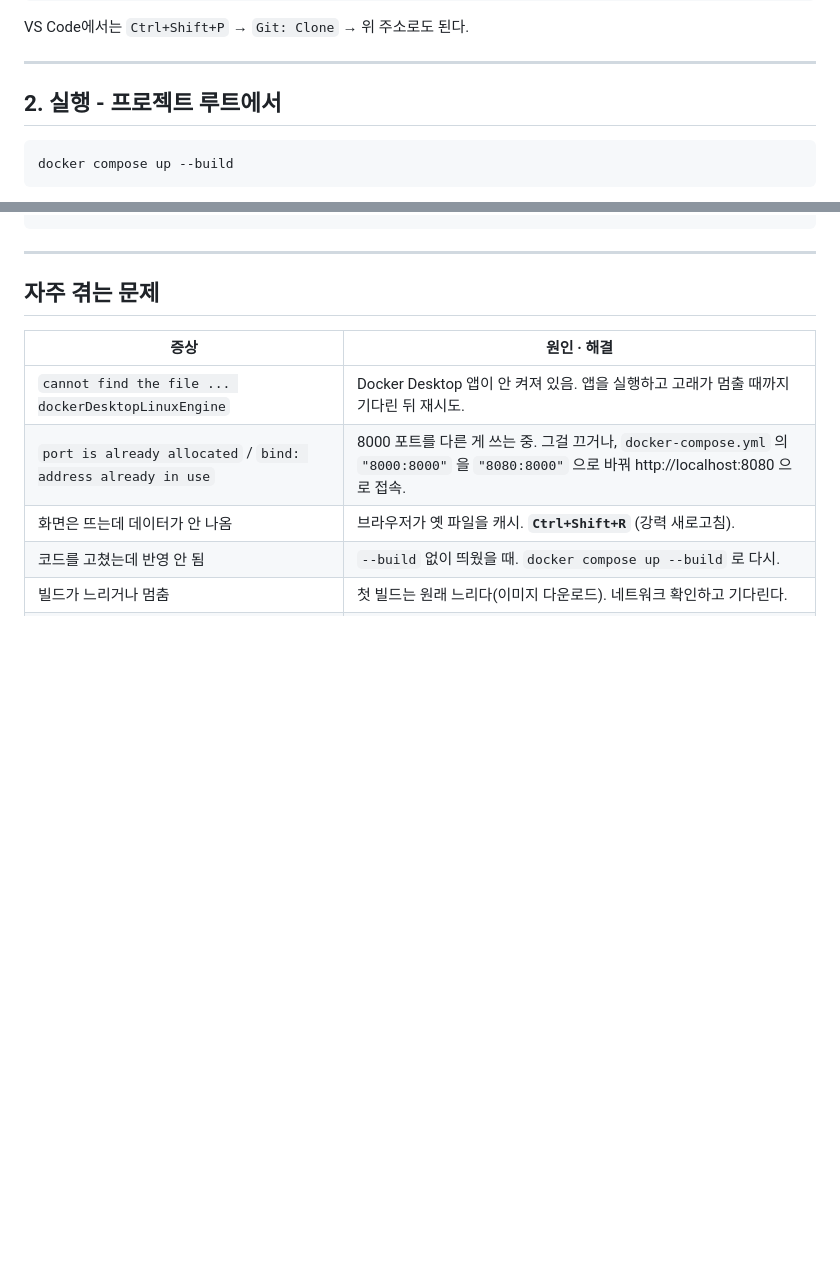
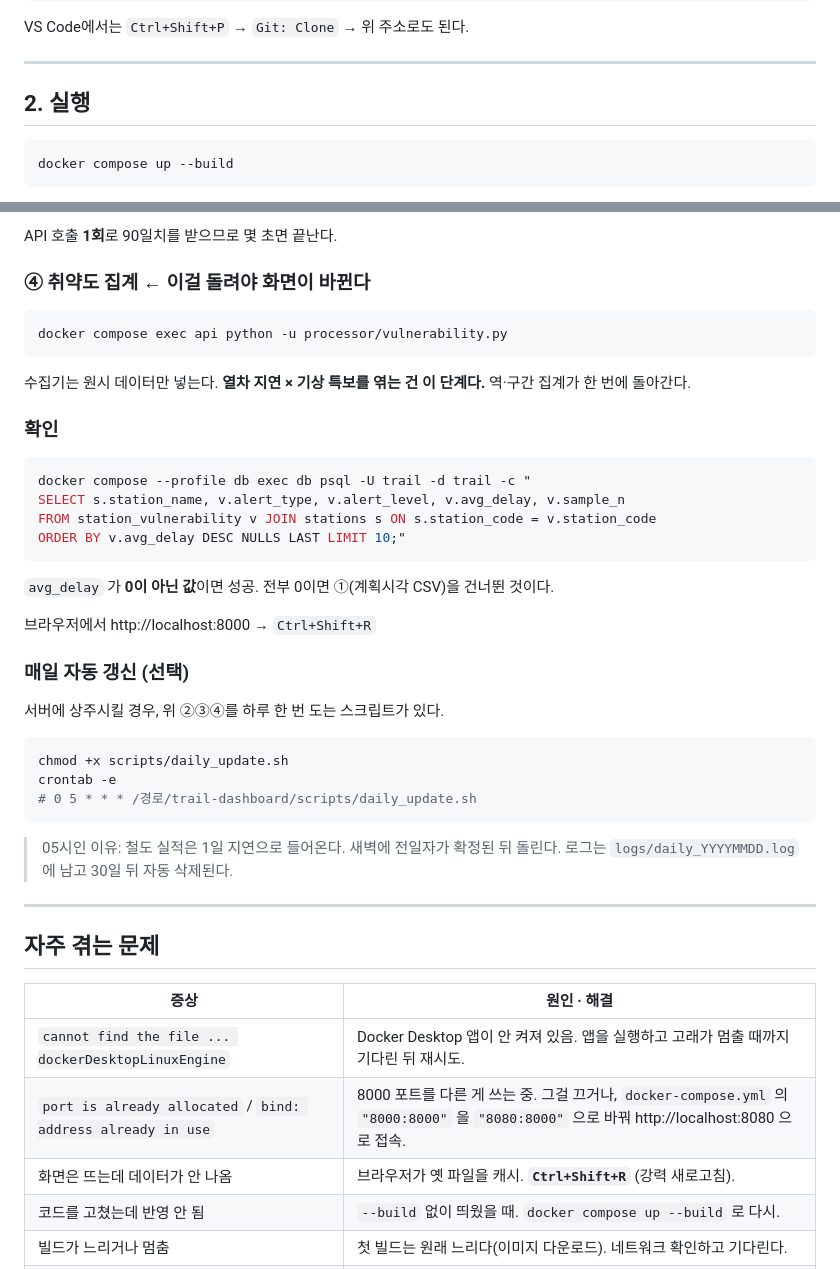
Before and after one commit to Asca-lon/trail-dashboard, a Markdown page: Docker_run.md, 2 parts joined by grey strips. Rendered like a GitHub page; blank space fills up the shorter version.

````diff
--- a/Docker_run.md
+++ b/Docker_run.md
@@ -84,7 +84,7 @@ VS Code에서는 `Ctrl+Shift+P` → `Git: Clone` → 위 주소로도 된다.
 
 ---
 
-## 2. 실행 - 프로젝트 루트에서
+## 2. 실행
 
 ```bash
 docker compose up --build
@@ -146,3 +229,39 @@ $env:USE_MOCK=0; docker compose --profile db up --build
+API 호출 **1회**로 90일치를 받으므로 몇 초면 끝난다.
+
+### ④ 취약도 집계 ← **이걸 돌려야 화면이 바뀐다**
+
+```bash
+docker compose exec api python -u processor/vulnerability.py
+```
+
+수집기는 원시 데이터만 넣는다. **열차 지연 × 기상 특보를 엮는 건 이 단계다.**
+역·구간 집계가 한 번에 돌아간다.
+
+### 확인
+
+```bash
+docker compose --profile db exec db psql -U trail -d trail -c "
+SELECT s.station_name, v.alert_type, v.alert_level, v.avg_delay, v.sample_n
+FROM station_vulnerability v JOIN stations s ON s.station_code = v.station_code
+ORDER BY v.avg_delay DESC NULLS LAST LIMIT 10;"
+```
+
+`avg_delay` 가 **0이 아닌 값**이면 성공. 전부 0이면 ①(계획시각 CSV)을 건너뛴 것이다.
+
+브라우저에서 http://localhost:8000 → `Ctrl+Shift+R`
+
+### 매일 자동 갱신 (선택)
+
+서버에 상주시킬 경우, 위 ②③④를 하루 한 번 도는 스크립트가 있다.
+
+```bash
+chmod +x scripts/daily_update.sh
+crontab -e
+# 0 5 * * * /경로/trail-dashboard/scripts/daily_update.sh
+```
+
+> 05시인 이유: 철도 실적은 1일 지연으로 들어온다. 새벽에 전일자가 확정된 뒤 돌린다.
+> 로그는 `logs/daily_YYYYMMDD.log` 에 남고 30일 뒤 자동 삭제된다.
 
 ---
 
````
Also changed, not shown: other parts of Docker_run.md (+108 -8 lines).
